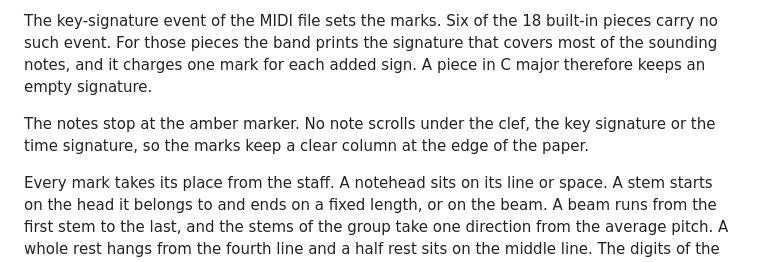
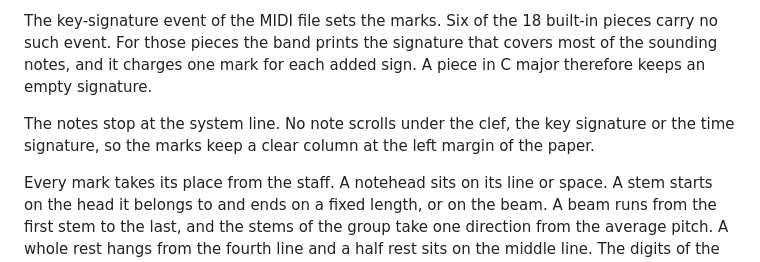
Before and after one commit to fuleinist/piano-simulator, a Markdown page: README.md, the part around the change. Drawn GitHub-style.

```diff
--- a/README.md
+++ b/README.md
@@ -44,7 +44,7 @@ The key signature sits between the clef and the time signature, and it follows a
 
 The key-signature event of the MIDI file sets the marks. Six of the 18 built-in pieces carry no such event. For those pieces the band prints the signature that covers most of the sounding notes, and it charges one mark for each added sign. A piece in C major therefore keeps an empty signature.
 
-The notes stop at the amber marker. No note scrolls under the clef, the key signature or the time signature, so the marks keep a clear column at the edge of the paper.
+The notes stop at the system line. No note scrolls under the clef, the key signature or the time signature, so the marks keep a clear column at the left margin of the paper.
 
 Every mark takes its place from the staff. A notehead sits on its line or space. A stem starts on the head it belongs to and ends on a fixed length, or on the beam. A beam runs from the first stem to the last, and the stems of the group take one direction from the average pitch. A whole rest hangs from the fourth line and a half rest sits on the middle line. The digits of the time signature fill the two spaces beside the middle line, and a clef centres on the middle line of its own staff.
 
```
Also changed, not shown: docs/screenshots/key-signature-after.png, 2 other files.
